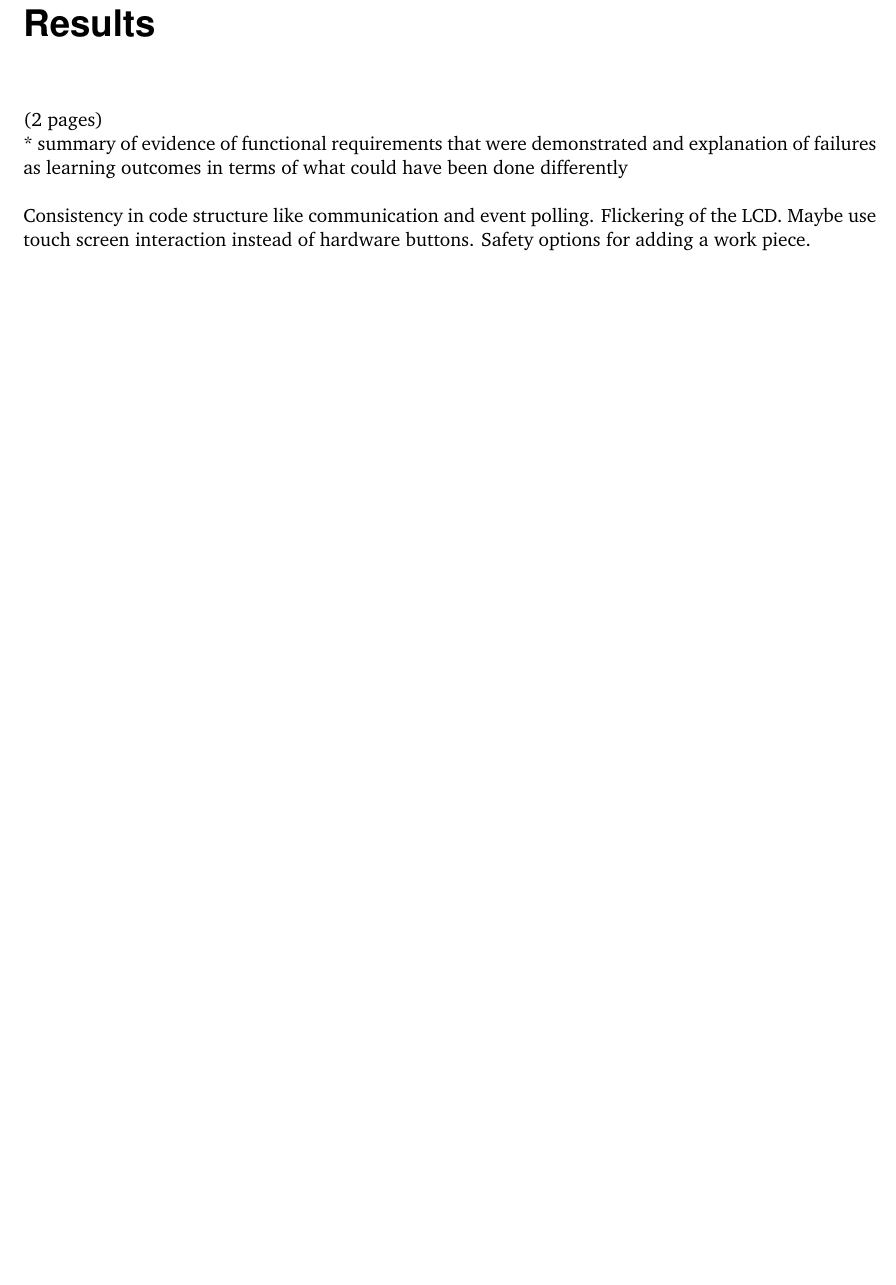
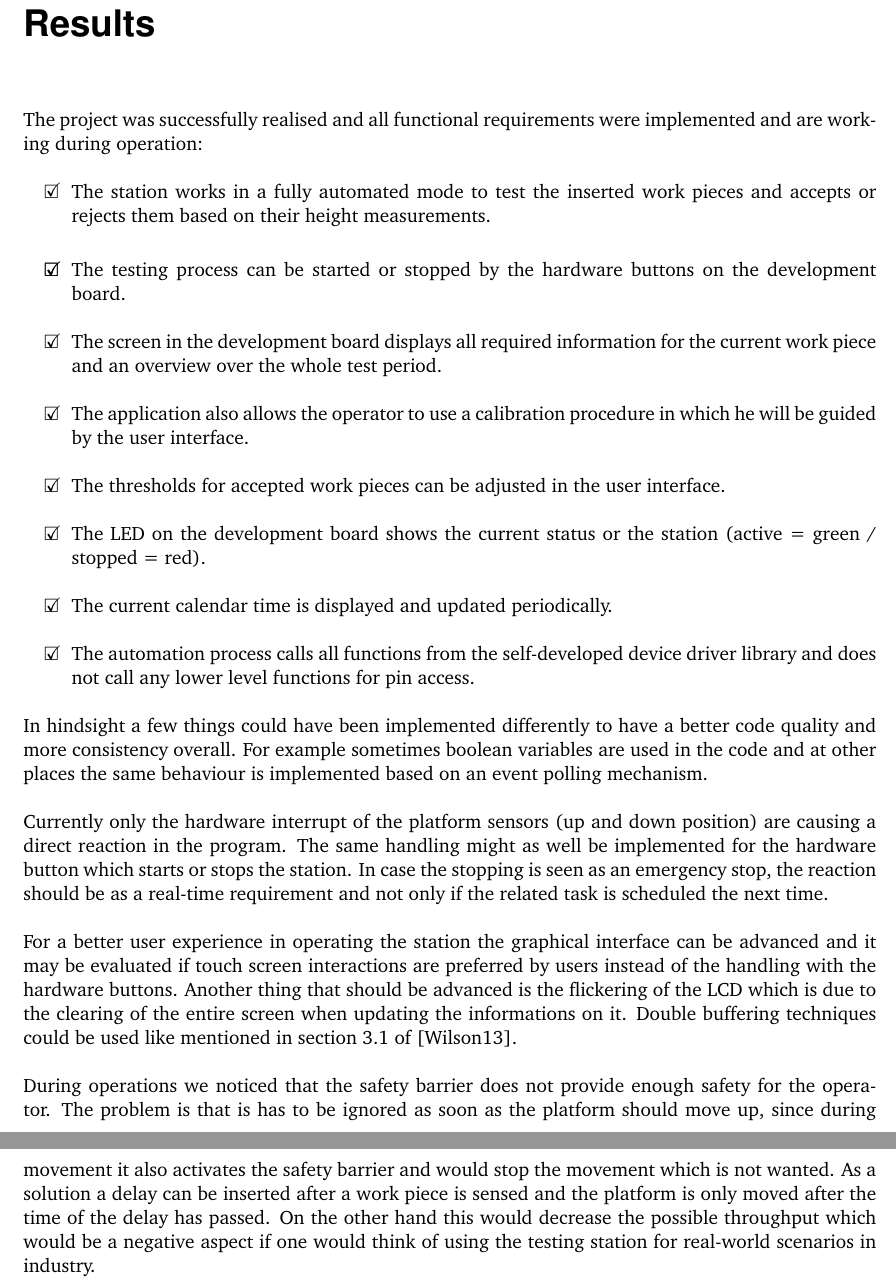
Before and after one commit to jdaberkow/enb350_doc, a LaTeX document (enb350_doc.tex, which reads 03_results.tex): part of page 15 of 19 before the commit and two parts of pages 15 and 16 of 20 after it, the two joined at a grey line, cut so that both start at the same text, the shorter picture padded with empty space. Compiled offline with pdfLaTeX; an older LaTeX class or package is replaced by its successor.

Commit message:
Add result chapter and change table formatting and add stuff to Tools and Platforms table

```diff
--- a/03_results.tex
+++ b/03_results.tex
@@ -1,9 +1,23 @@
-\chapter{Results}
+\chapter{Results} \label{ch:results}%(2 pages)\\
 
-(2 pages)\\
-* summary of evidence of functional requirements that were demonstrated and explanation of failures as learning outcomes in terms of what could have been done differently
+The project was successfully realised and all functional requirements were implemented and are working during operation:
 
-Consistency in code structure like communication and event polling.
-Flickering of the LCD.
-Maybe use touch screen interaction instead of hardware buttons.
-Safety options for adding a work piece.
+\begin{list}{\makebox[0pt][l]{$\square$}\raisebox{.15ex}{\hspace{0.1em}$\checkmark$}}
+	\item The station works in a fully automated mode to test the inserted work pieces and accepts or rejects them based on their height measurements.
+	\item %dirty hack, but somehow it does not work without
+	\item The testing process can be started or stopped by the hardware buttons on the development board.
+	\item The screen in the development board displays all required information for the current work piece and an overview over the whole test period.
+	\item The application also allows the operator to use a calibration procedure in which he will be guided by the user interface.
+	\item The thresholds for accepted work pieces can be adjusted in the user interface.
+	\item The LED on the development board shows the current status or the station (active = green / stopped = red).
+	\item The current calendar time is displayed and updated periodically.
+	\item The automation process calls all functions from the self-developed device driver library and does not call any lower level functions for pin access.
+\end{list}
+
+In hindsight a few things could have been implemented differently to have a better code quality and more consistency overall. For example sometimes boolean variables are used in the code and at other places the same behaviour is implemented based on an event polling mechanism.
+
+Currently only the hardware interrupt of the platform sensors (up and down position) are causing a direct reaction in the program. The same handling might as well be implemented for the hardware button which starts or stops the station. In case the stopping is seen as an emergency stop, the reaction should be as a real-time requirement and not only if the related task is scheduled the next time.
+
+For a better user experience in operating the station the graphical interface can be advanced and it may be evaluated if touch screen interactions are preferred by users instead of the handling with the hardware buttons. Another thing that should be advanced is the flickering of the LCD which is due to the clearing of the entire screen when updating the informations on it. Double buffering techniques could be used like mentioned in section 3.1 of \cite{Wilson:2013}.
+
+During operations we noticed that the safety barrier does not provide enough safety for the operator. The problem is that is has to be ignored as soon as the platform should move up, since during movement it also activates the safety barrier and would stop the movement which is not wanted. As a solution a delay can be inserted after a work piece is sensed and the platform is only moved after the time of the delay has passed. On the other hand this would decrease the possible throughput which would be a negative aspect if one would think of using the testing station for real-world scenarios in industry.
--- a/enb350_doc.tex
+++ b/enb350_doc.tex
@@ -15,7 +15,10 @@
 \usepackage{subfigure}
 \usepackage{caption}
 \usepackage{float}
-\usepackage{tabularx}
+\usepackage{tabu}
+\tabulinesep = 2mm
+%\setlength{\extrarowheight}{12pt}
+%\renewcommand\tabularxcolumn[1]{>{\Centering}m{#1}\\}
 
 \usepackage{enumitem}
 \usepackage{tikz}
```
Also changed, not shown: A1_references.tex (+5 -4 lines), A2_appendix.tex (+7 -7 lines).
